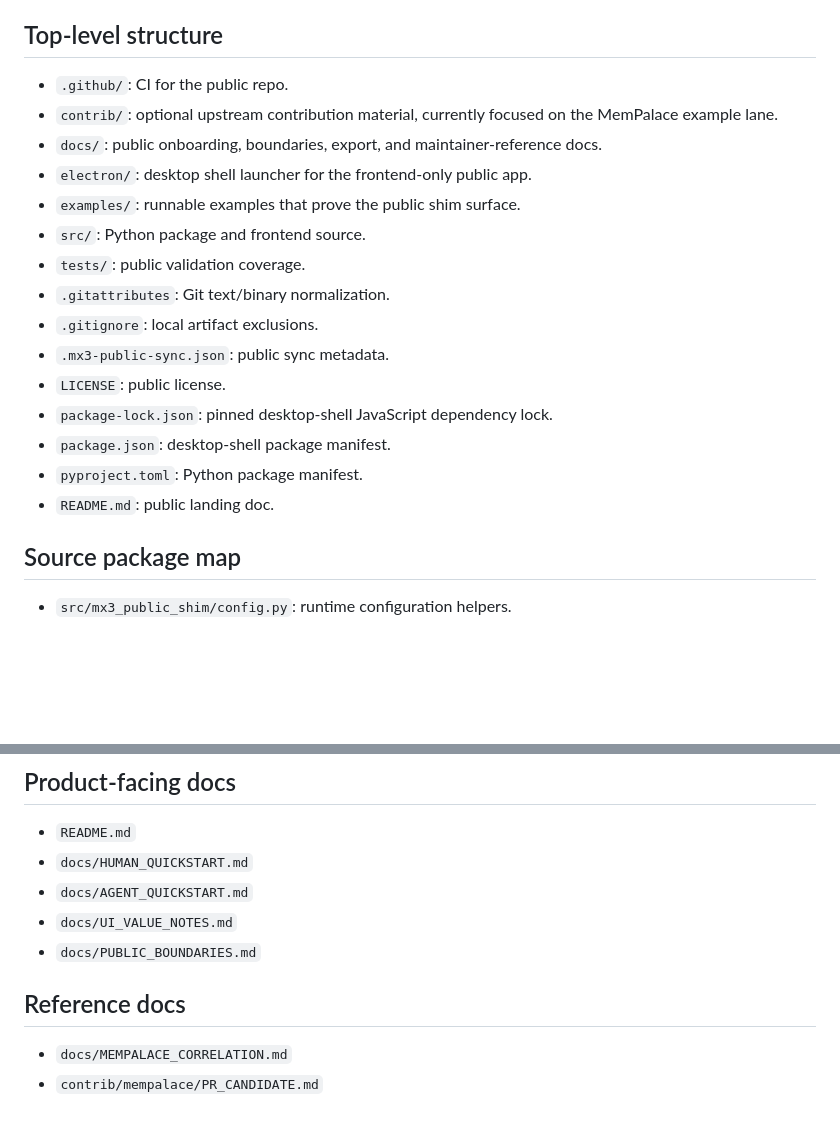
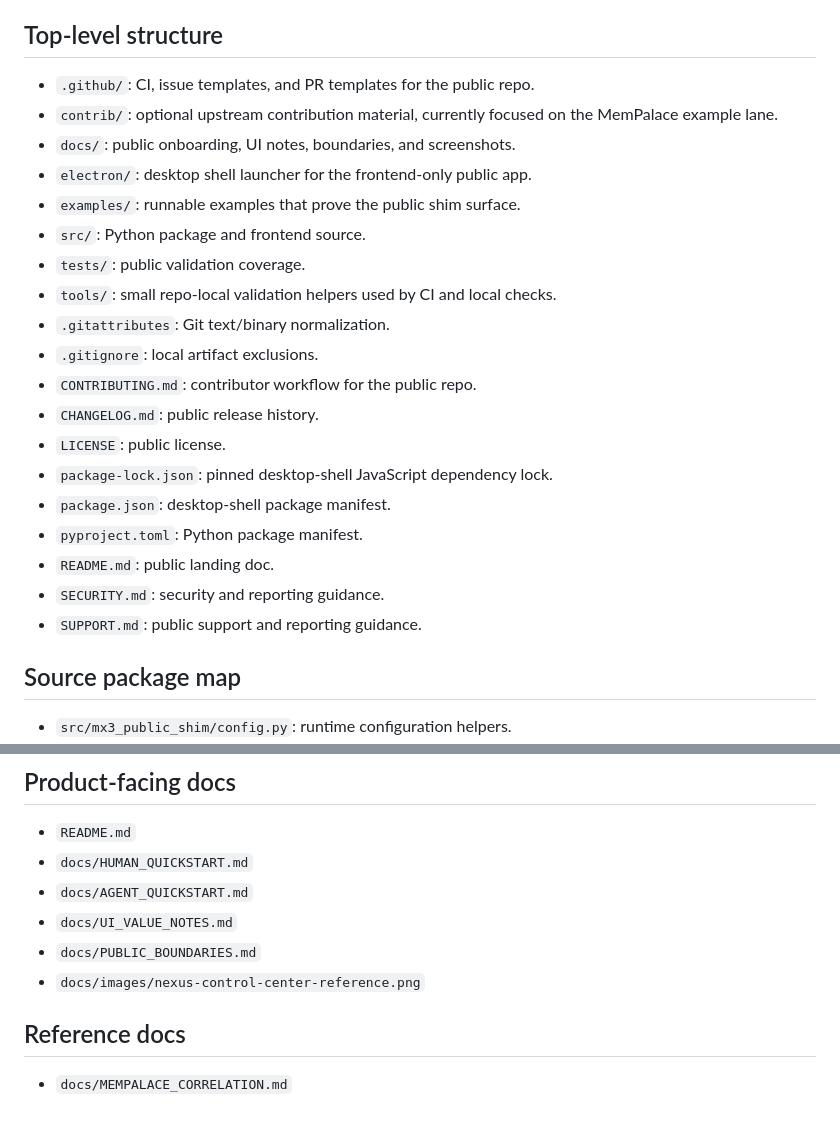
Before and after one commit to grtninja/mx3-public-shim, a Markdown page: docs/PUBLIC_FILE_MAP.md, 2 parts joined by grey strips. GitHub-like rendering; blank space fills up the shorter version.

```diff
--- a/docs/PUBLIC_FILE_MAP.md
+++ b/docs/PUBLIC_FILE_MAP.md
@@ -4,21 +4,25 @@ This document is the file map for the public MX3 app repository.
 
 ## Top-level structure
 
-- `.github/`: CI for the public repo.
+- `.github/`: CI, issue templates, and PR templates for the public repo.
 - `contrib/`: optional upstream contribution material, currently focused on the MemPalace example lane.
-- `docs/`: public onboarding, boundaries, export, and maintainer-reference docs.
+- `docs/`: public onboarding, UI notes, boundaries, and screenshots.
 - `electron/`: desktop shell launcher for the frontend-only public app.
 - `examples/`: runnable examples that prove the public shim surface.
 - `src/`: Python package and frontend source.
 - `tests/`: public validation coverage.
+- `tools/`: small repo-local validation helpers used by CI and local checks.
 - `.gitattributes`: Git text/binary normalization.
 - `.gitignore`: local artifact exclusions.
-- `.mx3-public-sync.json`: public sync metadata.
+- `CONTRIBUTING.md`: contributor workflow for the public repo.
+- `CHANGELOG.md`: public release history.
 - `LICENSE`: public license.
 - `package-lock.json`: pinned desktop-shell JavaScript dependency lock.
 - `package.json`: desktop-shell package manifest.
 - `pyproject.toml`: Python package manifest.
 - `README.md`: public landing doc.
+- `SECURITY.md`: security and reporting guidance.
+- `SUPPORT.md`: public support and reporting guidance.
 
 ## Source package map
 
@@ -39,8 +43,8 @@ This document is the file map for the public MX3 app repository.
 - `docs/AGENT_QUICKSTART.md`
 - `docs/UI_VALUE_NOTES.md`
 - `docs/PUBLIC_BOUNDARIES.md`
+- `docs/images/nexus-control-center-reference.png`
 
 ## Reference docs
 
 - `docs/MEMPALACE_CORRELATION.md`
-- `contrib/mempalace/PR_CANDIDATE.md`
```
Also changed, not shown: .github/pull_request_template.md (added, +23 -0 lines), CHANGELOG.md (added, +15 -0 lines), CONTRIBUTING.md (added, +52 -0 lines), README.md (+17 -1 lines), SECURITY.md (added, +39 -0 lines), SUPPORT.md (added, +23 -0 lines), contrib/mempalace/PR_CANDIDATE.md (deleted, +0 -33 lines), docs/UI_VALUE_NOTES.md (+2 -2 lines), docs/images/nexus-control-center-reference.png (added), 8 other files.
